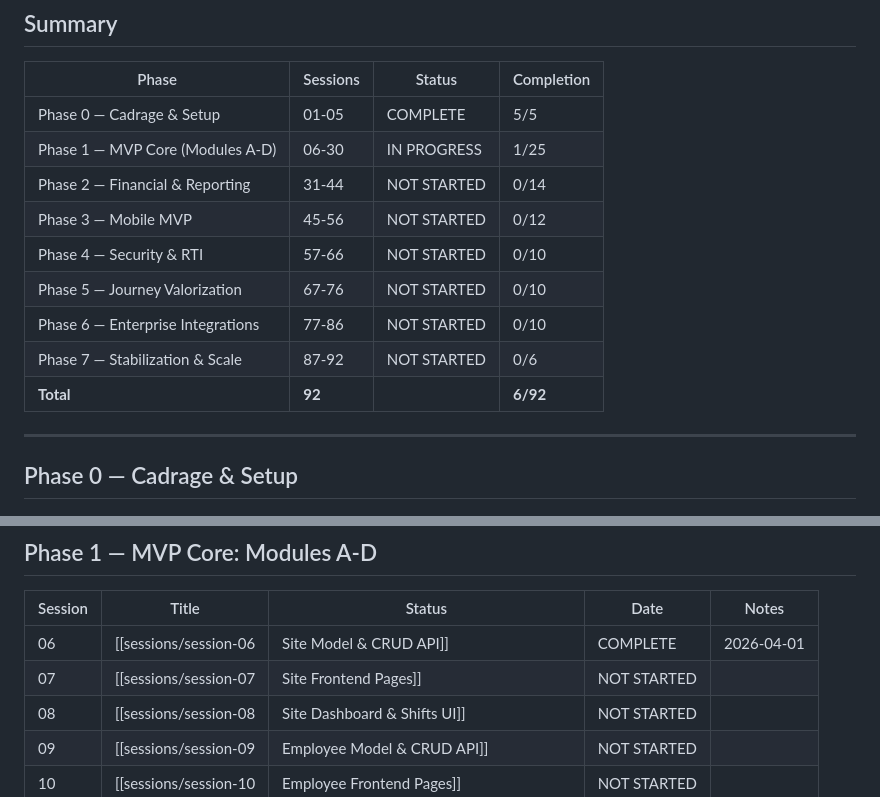
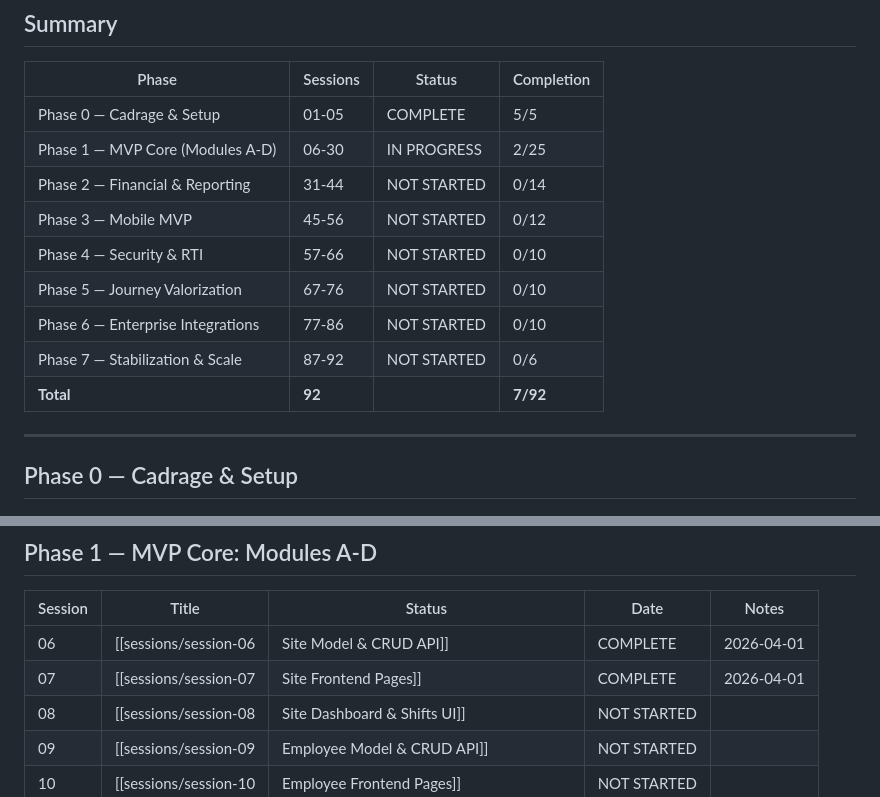
Before and after one commit to Linku-git/Transp-op, a Markdown page: Docs/PROGRESS.md, 2 parts joined by grey strips. GitHub-like rendering.

```diff
--- a/Docs/PROGRESS.md
+++ b/Docs/PROGRESS.md
@@ -9,14 +9,14 @@
 | Phase | Sessions | Status | Completion |
 |-------|----------|--------|------------|
 | Phase 0 — Cadrage & Setup | 01-05 | COMPLETE | 5/5 |
-| Phase 1 — MVP Core (Modules A-D) | 06-30 | IN PROGRESS | 1/25 |
+| Phase 1 — MVP Core (Modules A-D) | 06-30 | IN PROGRESS | 2/25 |
 | Phase 2 — Financial & Reporting | 31-44 | NOT STARTED | 0/14 |
 | Phase 3 — Mobile MVP | 45-56 | NOT STARTED | 0/12 |
 | Phase 4 — Security & RTI | 57-66 | NOT STARTED | 0/10 |
 | Phase 5 — Journey Valorization | 67-76 | NOT STARTED | 0/10 |
 | Phase 6 — Enterprise Integrations | 77-86 | NOT STARTED | 0/10 |
 | Phase 7 — Stabilization & Scale | 87-92 | NOT STARTED | 0/6 |
-| **Total** | **92** | | **6/92** |
+| **Total** | **92** | | **7/92** |
 
 ---
 
@@ -35,7 +35,7 @@
 | Session | Title | Status | Date | Notes |
 |---------|-------|--------|------|-------|
 | 06 | [[sessions/session-06|Site Model & CRUD API]] | COMPLETE | 2026-04-01 | PostGIS model, 7 CRUD endpoints, pagination, filters, 13 tests |
-| 07 | [[sessions/session-07|Site Frontend Pages]] | NOT STARTED | | |
+| 07 | [[sessions/session-07|Site Frontend Pages]] | COMPLETE | 2026-04-01 | List/create/edit/detail pages, MapPicker, Zustand store, 4 tests |
 | 08 | [[sessions/session-08|Site Dashboard & Shifts UI]] | NOT STARTED | | |
 | 09 | [[sessions/session-09|Employee Model & CRUD API]] | NOT STARTED | | |
 | 10 | [[sessions/session-10|Employee Frontend Pages]] | NOT STARTED | | |
```
Also changed, not shown: Docs/CHANGELOG.md (+18 -0 lines), Docs/sessions/session-07.md (added, +85 -0 lines).
